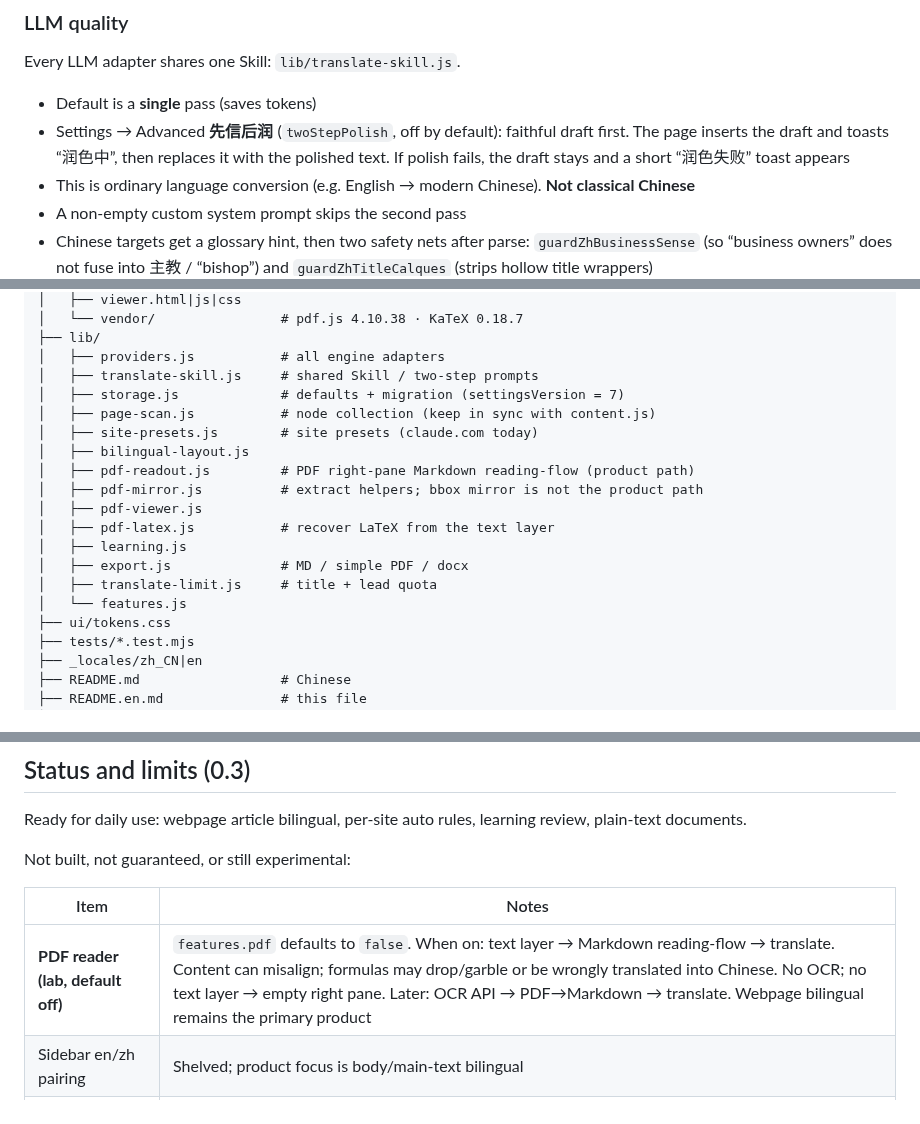
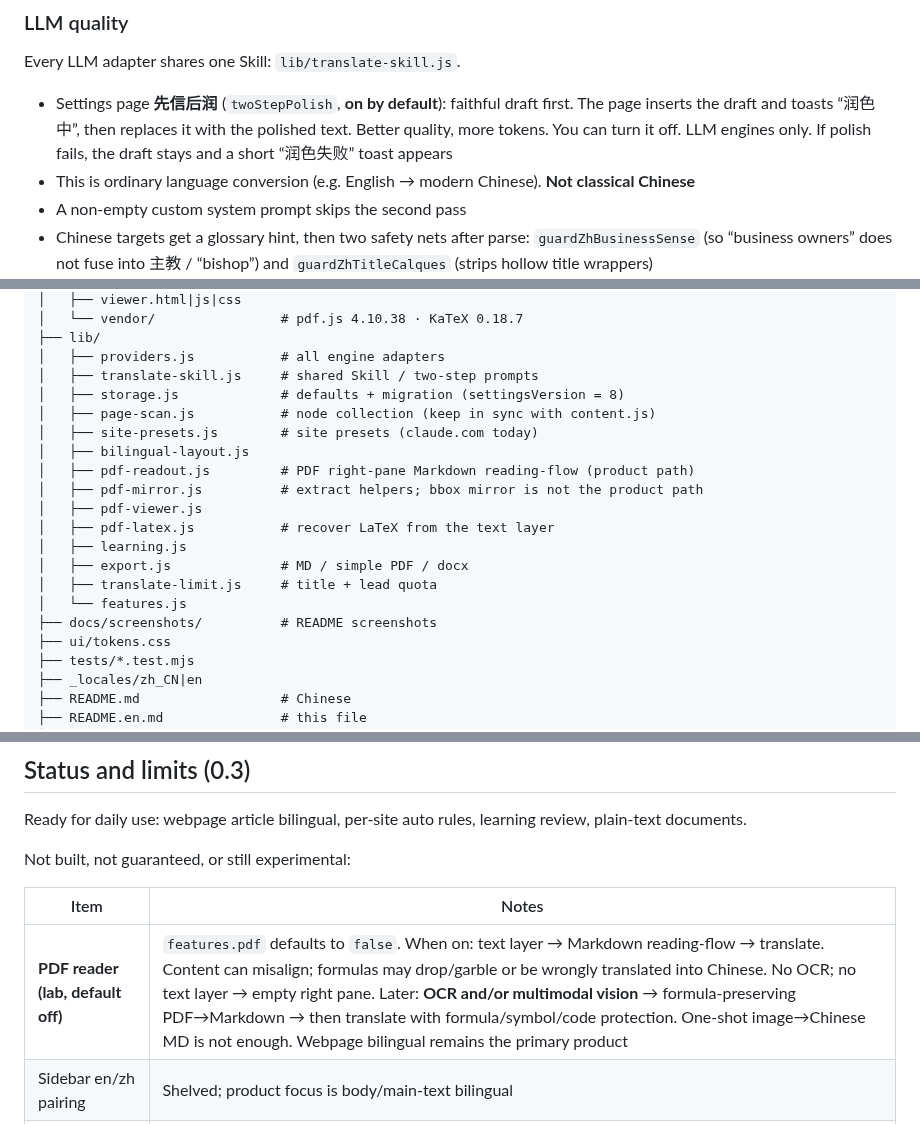
Before and after one commit to wisdom-km/open-immerse, a Markdown page: README.en.md, 3 parts joined by grey strips. GitHub-like rendering.

```diff
--- a/README.en.md
+++ b/README.en.md
@@ -150,8 +183,7 @@ Language list comes from `lib/languages.js` (auto-detect, Simplified/Traditional
 
 Every LLM adapter shares one Skill: `lib/translate-skill.js`.
 
-- Default is a **single** pass (saves tokens)
-- Settings → Advanced **先信后润** (`twoStepPolish`, off by default): faithful draft first. The page inserts the draft and toasts “润色中”, then replaces it with the polished text. If polish fails, the draft stays and a short “润色失败” toast appears
+- Settings page **先信后润** (`twoStepPolish`, **on by default**): faithful draft first. The page inserts the draft and toasts “润色中”, then replaces it with the polished text. Better quality, more tokens. You can turn it off. LLM engines only. If polish fails, the draft stays and a short “润色失败” toast appears
 - This is ordinary language conversion (e.g. English → modern Chinese). **Not classical Chinese**
 - A non-empty custom system prompt skips the second pass
 - Chinese targets get a glossary hint, then two safety nets after parse: `guardZhBusinessSense` (so “business owners” does not fuse into 主教 / “bishop”) and `guardZhTitleCalques` (strips hollow title wrappers)
@@ -202,7 +234,7 @@ open-immerse/
 ├── lib/
 │   ├── providers.js           # all engine adapters
 │   ├── translate-skill.js     # shared Skill / two-step prompts
-│   ├── storage.js             # defaults + migration (settingsVersion = 7)
+│   ├── storage.js             # defaults + migration (settingsVersion = 8)
 │   ├── page-scan.js           # node collection (keep in sync with content.js)
 │   ├── site-presets.js        # site presets (claude.com today)
 │   ├── bilingual-layout.js
@@ -214,6 +246,7 @@ open-immerse/
 │   ├── export.js              # MD / simple PDF / docx
 │   ├── translate-limit.js     # title + lead quota
 │   └── features.js
+├── docs/screenshots/          # README screenshots
 ├── ui/tokens.css
 ├── tests/*.test.mjs
 ├── _locales/zh_CN|en
@@ -270,7 +303,7 @@ Not built, not guaranteed, or still experimental:
 
 | Item | Notes |
 | --- | --- |
-| **PDF reader (lab, default off)** | `features.pdf` defaults to `false`. When on: text layer → Markdown reading-flow → translate. Content can misalign; formulas may drop/garble or be wrongly translated into Chinese. No OCR; no text layer → empty right pane. Later: OCR API → PDF→Markdown → translate. Webpage bilingual remains the primary product |
+| **PDF reader (lab, default off)** | `features.pdf` defaults to `false`. When on: text layer → Markdown reading-flow → translate. Content can misalign; formulas may drop/garble or be wrongly translated into Chinese. No OCR; no text layer → empty right pane. Later: **OCR and/or multimodal vision** → formula-preserving PDF→Markdown → then translate with formula/symbol/code protection. One-shot image→Chinese MD is not enough. Webpage bilingual remains the primary product |
 | Sidebar en/zh pairing | Shelved; product focus is body/main-text bilingual |
 | Chrome Web Store | Unpacked load only |
 | OCR | Scanned PDFs with no text layer leave the right pane empty |
```
Also changed, not shown: other parts of README.en.md (+35 -2 lines), CONTRIBUTING.md (+1 -1 lines), README.md (+39 -6 lines), docs/screenshots/01-bilingual-page.png (added), docs/screenshots/02-fab.png (added), docs/screenshots/03-options-engine.png (added), docs/screenshots/04-options-spacing.png (added), docs/screenshots/05-popup.png (added), docs/screenshots/06-pdf-readout.png (added), 8 other files.
